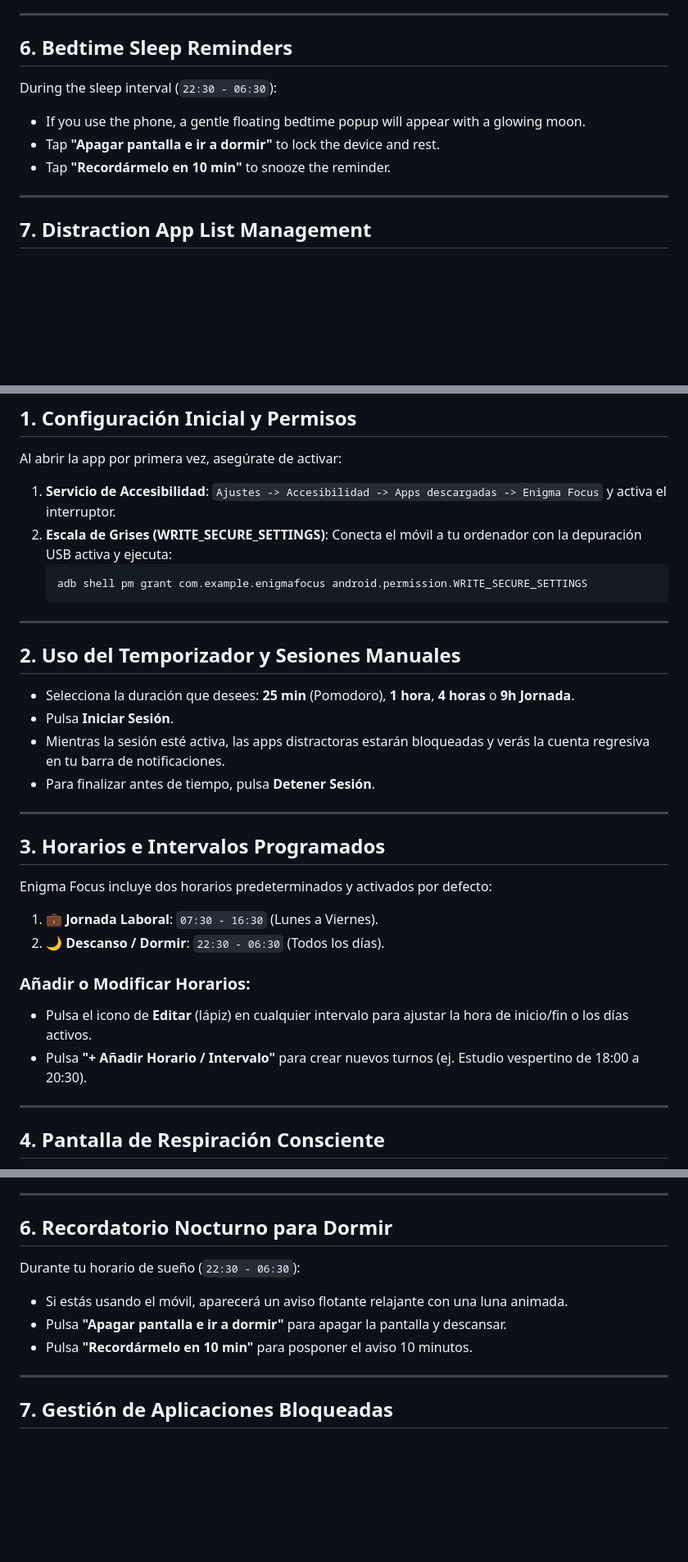
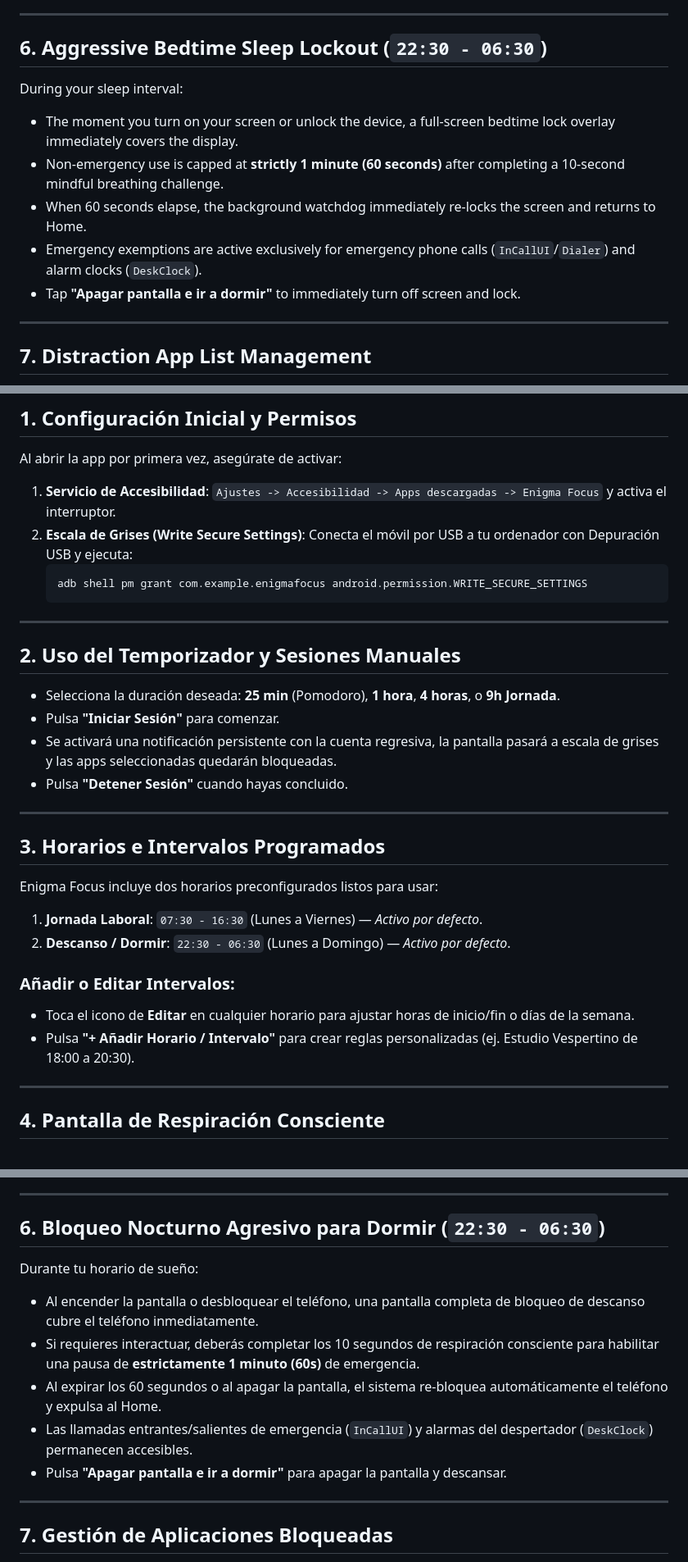
Before and after one commit to EnigmaK9/enigma-focus-app, a Markdown page: docs/user_guide.md, 3 parts joined by grey strips. Shown at 82% size. Drawn GitHub-style; blank space fills up the shorter version.

````diff
--- a/docs/user_guide.md
+++ b/docs/user_guide.md
@@ -79,11 +79,13 @@ When you open a blocked app (such as Instagram or Reddit):
 
 ---
 
-## 6. Bedtime Sleep Reminders
-During the sleep interval (`22:30 - 06:30`):
-- If you use the phone, a gentle floating bedtime popup will appear with a glowing moon.
-- Tap **"Apagar pantalla e ir a dormir"** to lock the device and rest.
-- Tap **"Recordármelo en 10 min"** to snooze the reminder.
+## 6. Aggressive Bedtime Sleep Lockout (`22:30 - 06:30`)
+During your sleep interval:
+- The moment you turn on your screen or unlock the device, a full-screen bedtime lock overlay immediately covers the display.
+- Non-emergency use is capped at **strictly 1 minute (60 seconds)** after completing a 10-second mindful breathing challenge.
+- When 60 seconds elapse, the background watchdog immediately re-locks the screen and returns to Home.
+- Emergency exemptions are active exclusively for emergency phone calls (`InCallUI`/`Dialer`) and alarm clocks (`DeskClock`).
+- Tap **"Apagar pantalla e ir a dormir"** to immediately turn off screen and lock.
 
 ---
 
@@ -108,7 +110,7 @@ On Xiaomi / Poco / Redmi devices, apply these settings to ensure 100% background
 ## 1. Configuración Inicial y Permisos
 Al abrir la app por primera vez, asegúrate de activar:
 1. **Servicio de Accesibilidad**: `Ajustes -> Accesibilidad -> Apps descargadas -> Enigma Focus` y activa el interruptor.
-2. **Escala de Grises (WRITE_SECURE_SETTINGS)**: Conecta el móvil a tu ordenador con la depuración USB activa y ejecuta:
+2. **Escala de Grises (Write Secure Settings)**: Conecta el móvil por USB a tu ordenador con Depuración USB y ejecuta:
    ```bash
    adb shell pm grant com.example.enigmafocus android.permission.WRITE_SECURE_SETTINGS
    ```
@@ -116,21 +118,21 @@ Al abrir la app por primera vez, asegúrate de activar:
 ---
 
 ## 2. Uso del Temporizador y Sesiones Manuales
-- Selecciona la duración que desees: **25 min** (Pomodoro), **1 hora**, **4 horas** o **9h Jornada**.
-- Pulsa **Iniciar Sesión**.
-- Mientras la sesión esté activa, las apps distractoras estarán bloqueadas y verás la cuenta regresiva en tu barra de notificaciones.
-- Para finalizar antes de tiempo, pulsa **Detener Sesión**.
+- Selecciona la duración deseada: **25 min** (Pomodoro), **1 hora**, **4 horas**, o **9h Jornada**.
+- Pulsa **"Iniciar Sesión"** para comenzar.
+- Se activará una notificación persistente con la cuenta regresiva, la pantalla pasará a escala de grises y las apps seleccionadas quedarán bloqueadas.
+- Pulsa **"Detener Sesión"** cuando hayas concluido.
 
 ---
 
 ## 3. Horarios e Intervalos Programados
-Enigma Focus incluye dos horarios predeterminados y activados por defecto:
-1. 💼 **Jornada Laboral**: `07:30 - 16:30` (Lunes a Viernes).
-2. 🌙 **Descanso / Dormir**: `22:30 - 06:30` (Todos los días).
+Enigma Focus incluye dos horarios preconfigurados listos para usar:
+1. **Jornada Laboral**: `07:30 - 16:30` (Lunes a Viernes) — *Activo por defecto*.
+2. **Descanso / Dormir**: `22:30 - 06:30` (Lunes a Domingo) — *Activo por defecto*.
 
-### Añadir o Modificar Horarios:
-- Pulsa el icono de **Editar** (lápiz) en cualquier intervalo para ajustar la hora de inicio/fin o los días activos.
-- Pulsa **"+ Añadir Horario / Intervalo"** para crear nuevos turnos (ej. Estudio vespertino de 18:00 a 20:30).
+### Añadir o Editar Intervalos:
+- Toca el icono de **Editar** en cualquier horario para ajustar horas de inicio/fin o días de la semana.
+- Pulsa **"+ Añadir Horario / Intervalo"** para crear reglas personalizadas (ej. Estudio Vespertino de 18:00 a 20:30).
 
 ---
 
@@ -153,11 +155,13 @@ Cuando intentas abrir una app bloqueada (ej. Instagram o Reddit):
 
 ---
 
-## 6. Recordatorio Nocturno para Dormir
-Durante tu horario de sueño (`22:30 - 06:30`):
-- Si estás usando el móvil, aparecerá un aviso flotante relajante con una luna animada.
+## 6. Bloqueo Nocturno Agresivo para Dormir (`22:30 - 06:30`)
+Durante tu horario de sueño:
+- Al encender la pantalla o desbloquear el teléfono, una pantalla completa de bloqueo de descanso cubre el teléfono inmediatamente.
+- Si requieres interactuar, deberás completar los 10 segundos de respiración consciente para habilitar una pausa de **estrictamente 1 minuto (60s)** de emergencia.
+- Al expirar los 60 segundos o al apagar la pantalla, el sistema re-bloquea automáticamente el teléfono y expulsa al Home.
+- Las llamadas entrantes/salientes de emergencia (`InCallUI`) y alarmas del despertador (`DeskClock`) permanecen accesibles.
 - Pulsa **"Apagar pantalla e ir a dormir"** para apagar la pantalla y descansar.
-- Pulsa **"Recordármelo en 10 min"** para posponer el aviso 10 minutos.
 
 ---
 
````
Also changed, not shown: README.md (+14 -10 lines).
